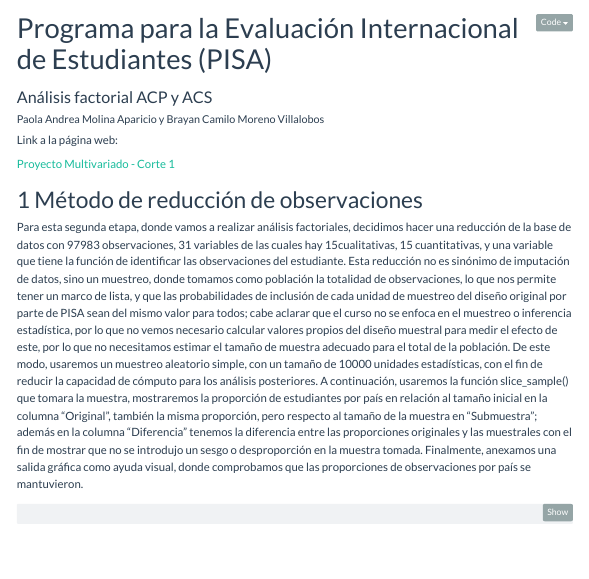
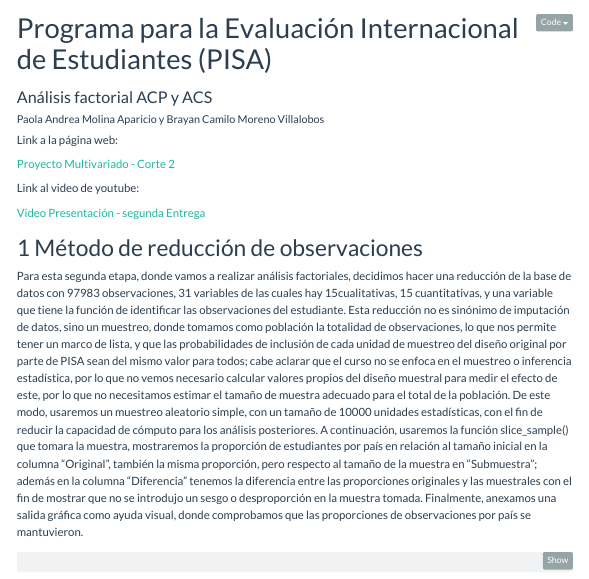
Before and after one commit to PaolaMolina-A/proyecto-multivariado-corte1, a Quarto document (Corte_2/quarto_corte2.qmd): the page in a window 1100 px wide, from its top. Rendered offline with R 4.5, knitr and Pandoc in place of Quarto, with nearby package versions; some code elsewhere in the file could not run offline; menus at the side of the page are left out.

Commit message:
Cambios finales

```diff
--- a/Corte_2/quarto_corte2.qmd
+++ b/Corte_2/quarto_corte2.qmd
@@ -18,7 +18,12 @@ execute:
 
 Link a la página web:
 
-<a href="https://paolamolina-a.github.io/proyecto-multivariado-corte1/" target="_blank">Proyecto Multivariado - Corte 1</a>
+<a href="https://paolamolina-a.github.io/proyecto-multivariado-corte1/Corte_2/quarto_corte2.html" target="_blank">Proyecto Multivariado - Corte 2</a>
+
+
+Link al video de youtube:
+
+<a href="https://youtu.be/igaB5haq_Aw">Video Presentación - segunda Entrega</a>
 
 # Método de reducción de observaciones
 
```
Also changed, not shown: docs/search.json, Corte_2/quarto_corte2.qmd (2 more changed lines), 3 other files.
